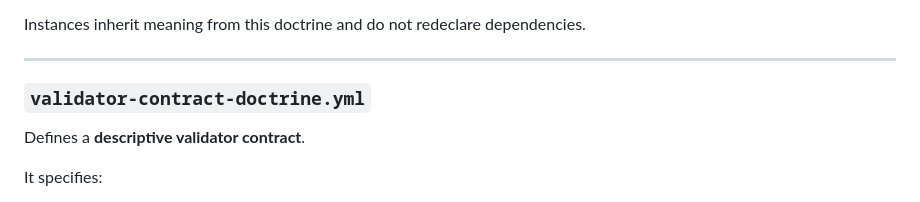
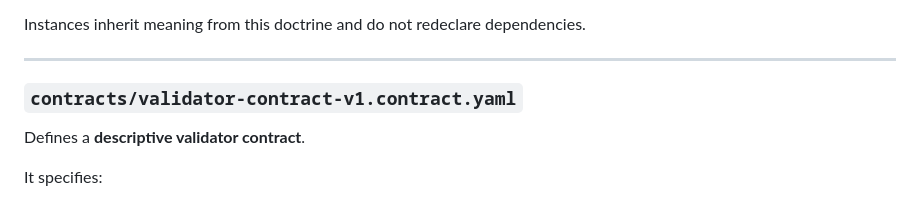
Before and after one commit to spencerbutler/human-execution-engine, a Markdown page: blueprints/README.md, the part around the change. GitHub-like rendering.

Commit message:
docs(blueprints): fix validator contract reference after reorg

```diff
--- a/blueprints/README.md
+++ b/blueprints/README.md
@@ -80,7 +80,7 @@ Instances inherit meaning from this doctrine and do not redeclare dependencies.
 
 ---
 
-### `validator-contract-doctrine.yml`
+### `contracts/validator-contract-v1.contract.yaml`
 
 Defines a **descriptive validator contract**.
 
```
